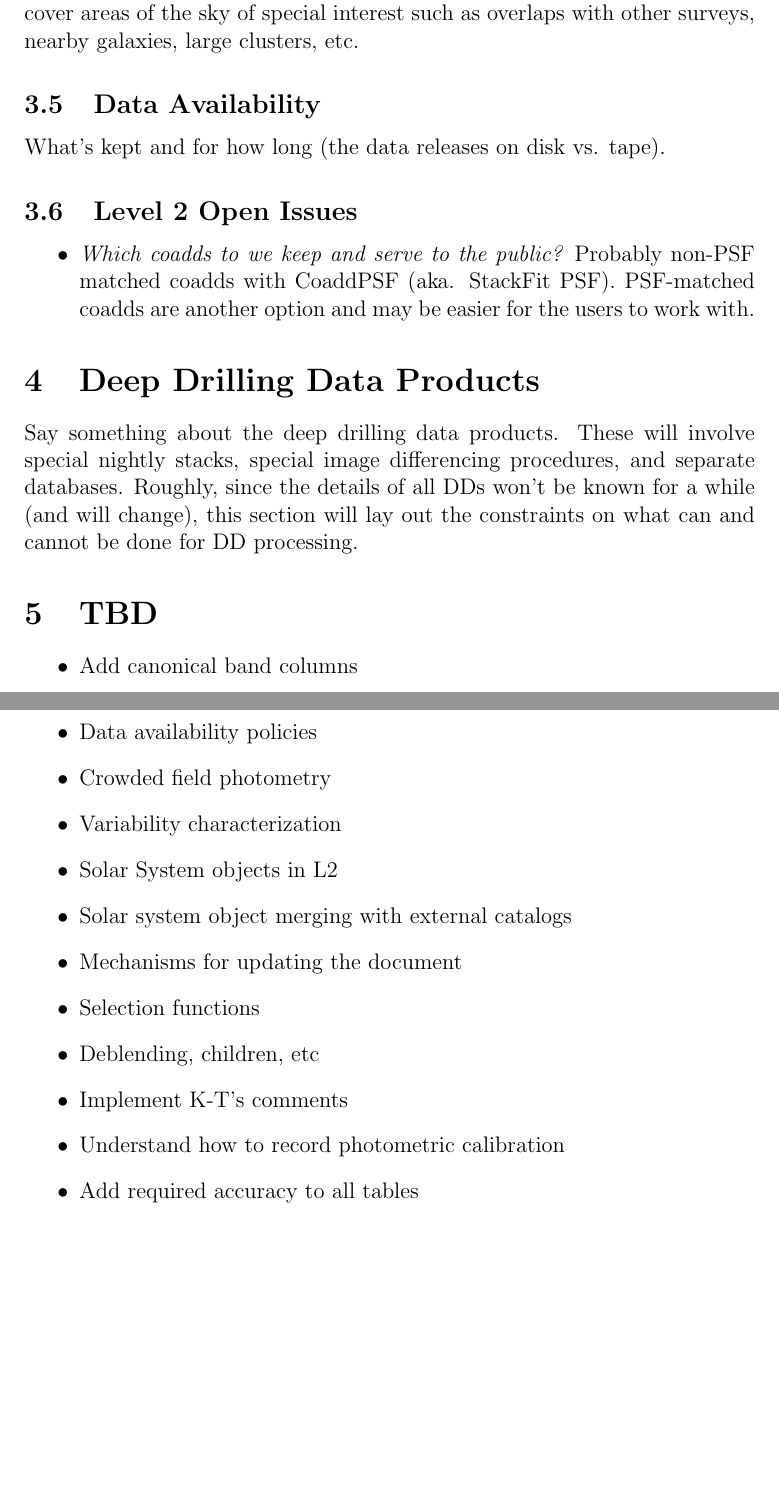
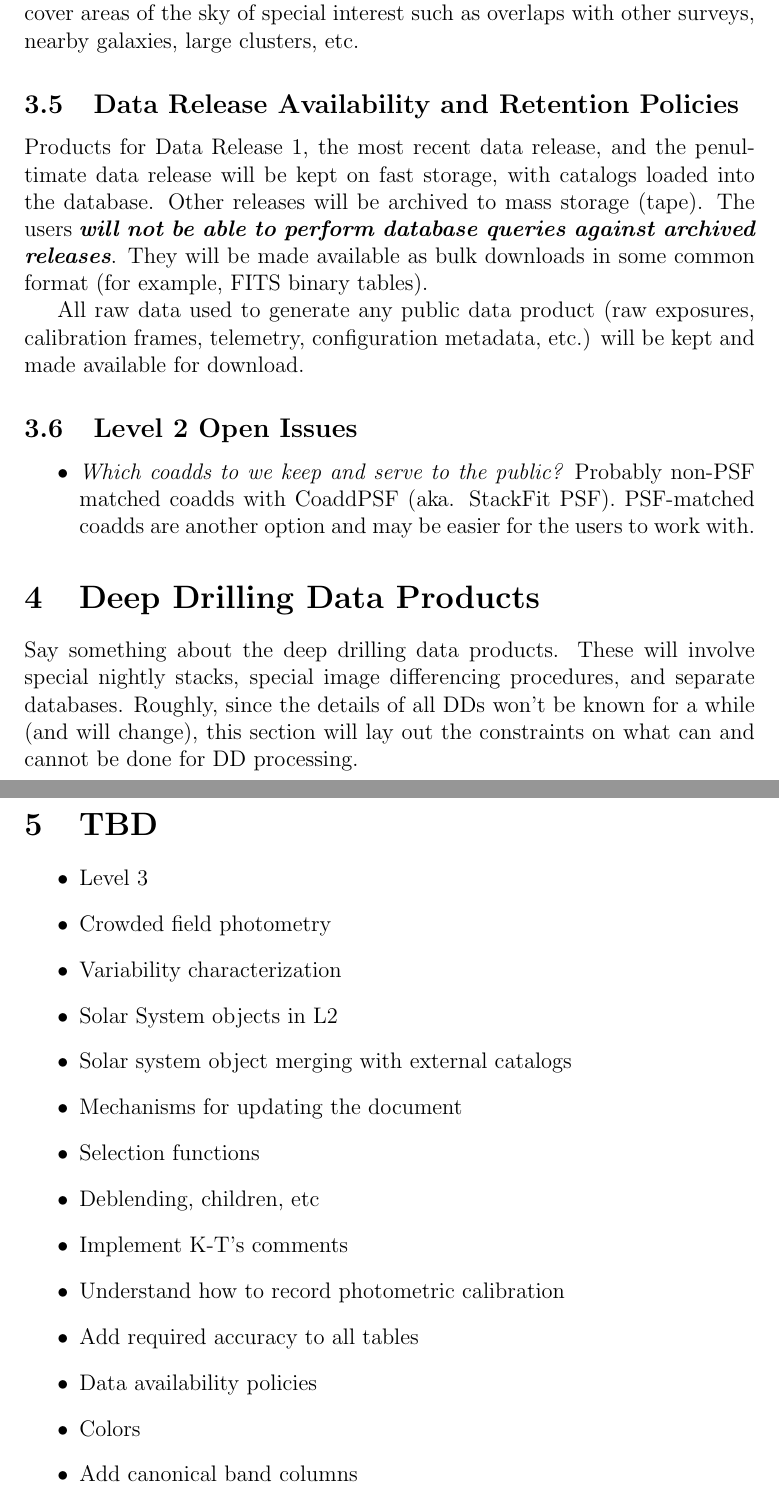
Before and after one commit to lsst/LSE-163, a LaTeX paper (main.tex): two parts of pages 42 and 43 of 43, joined at a grey line, cut so that both start at the same text, the shorter picture padded with empty space. Compiled offline with pdfLaTeX.

Commit message:
Data retention/availability section

```diff
--- a/main.tex
+++ b/main.tex
@@ -949,9 +949,11 @@ We reiterate that {\bf not all coadds will be kept and served to the public}\foo
 
 We {\em \bf will} retain smaller sections of all generated coadds, to support quality assessment and targeted science. Retained sections may be positioned to cover areas of the sky of special interest such as overlaps with other surveys, nearby galaxies, large clusters, etc.
 
-\subsection{Data Availability}
+\subsection{Data Release Availability and Retention Policies}
 
-What's kept and for how long (the data releases on disk vs. tape).
+Products for Data Release 1, the most recent data release, and the penultimate data release will be kept on fast storage, with catalogs loaded into the database. Other releases will be archived to mass storage (tape). The users {\bf \em will not be able to perform database queries against archived releases}. They will be made available as bulk downloads in some common format (for example, FITS binary tables).
+
+All raw data used to generate any public data product (raw exposures, calibration frames, telemetry, configuration metadata, etc.) will be kept and made available for download.
 
 \subsection{Level 2 Open Issues}
 
@@ -966,11 +968,8 @@ Say something about the deep drilling data products. These will involve special
 \section{TBD}
 
 \begin{itemize}
-    \item Add canonical band columns
-    \item ID sizes
 
     \item Level 3
-    \item Data availability policies
     \item Crowded field photometry
     \item Variability characterization
     \item Solar System objects in L2
@@ -983,7 +982,10 @@ Say something about the deep drilling data products. These will involve special
     \item Understand how to record photometric calibration
     \item Add required accuracy to all tables
 
+    \item Data availability policies
     \item Colors
+    \item Add canonical band columns
+    \item ID sizes
 
 \end{itemize}
 
```
Also changed, not shown: main.pdf.
